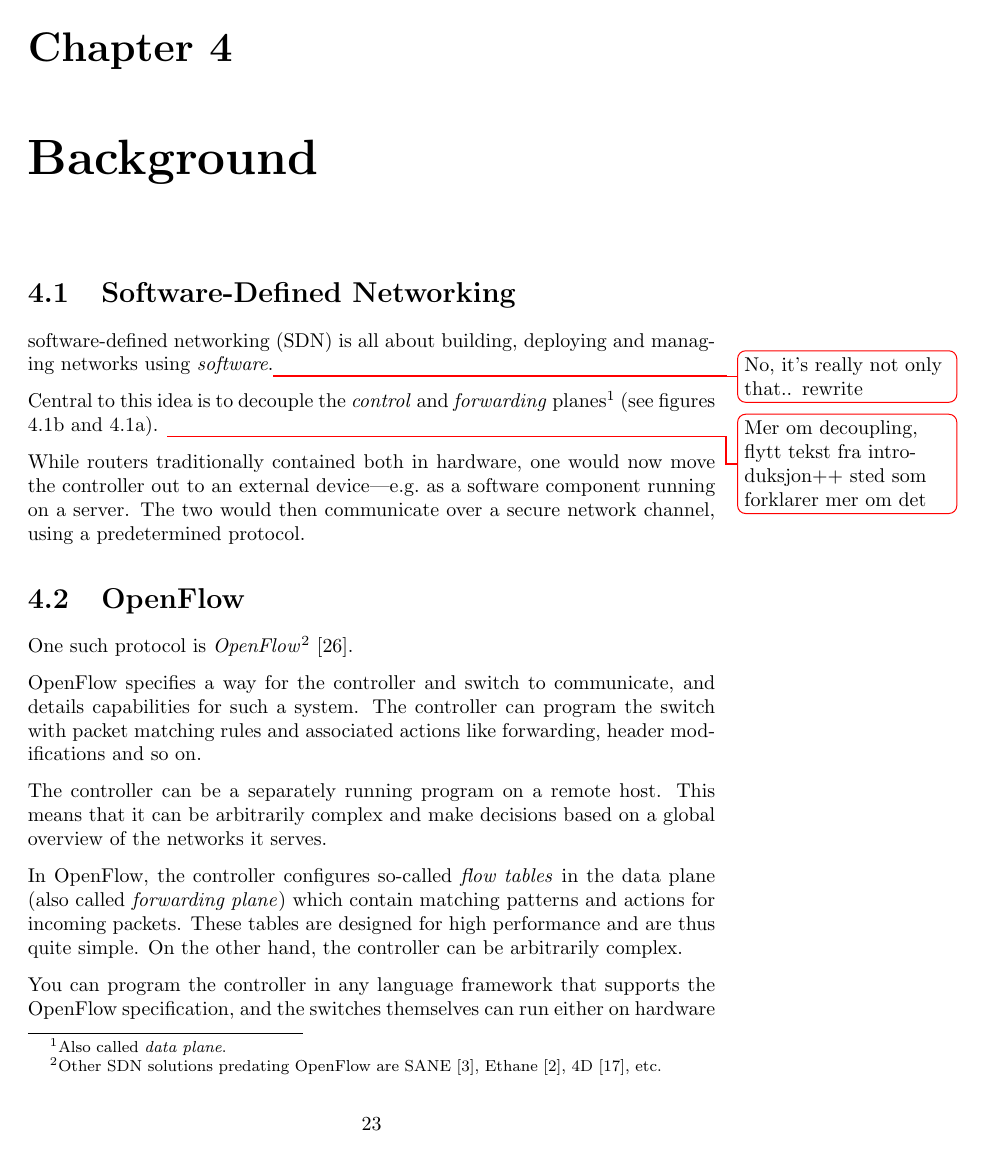
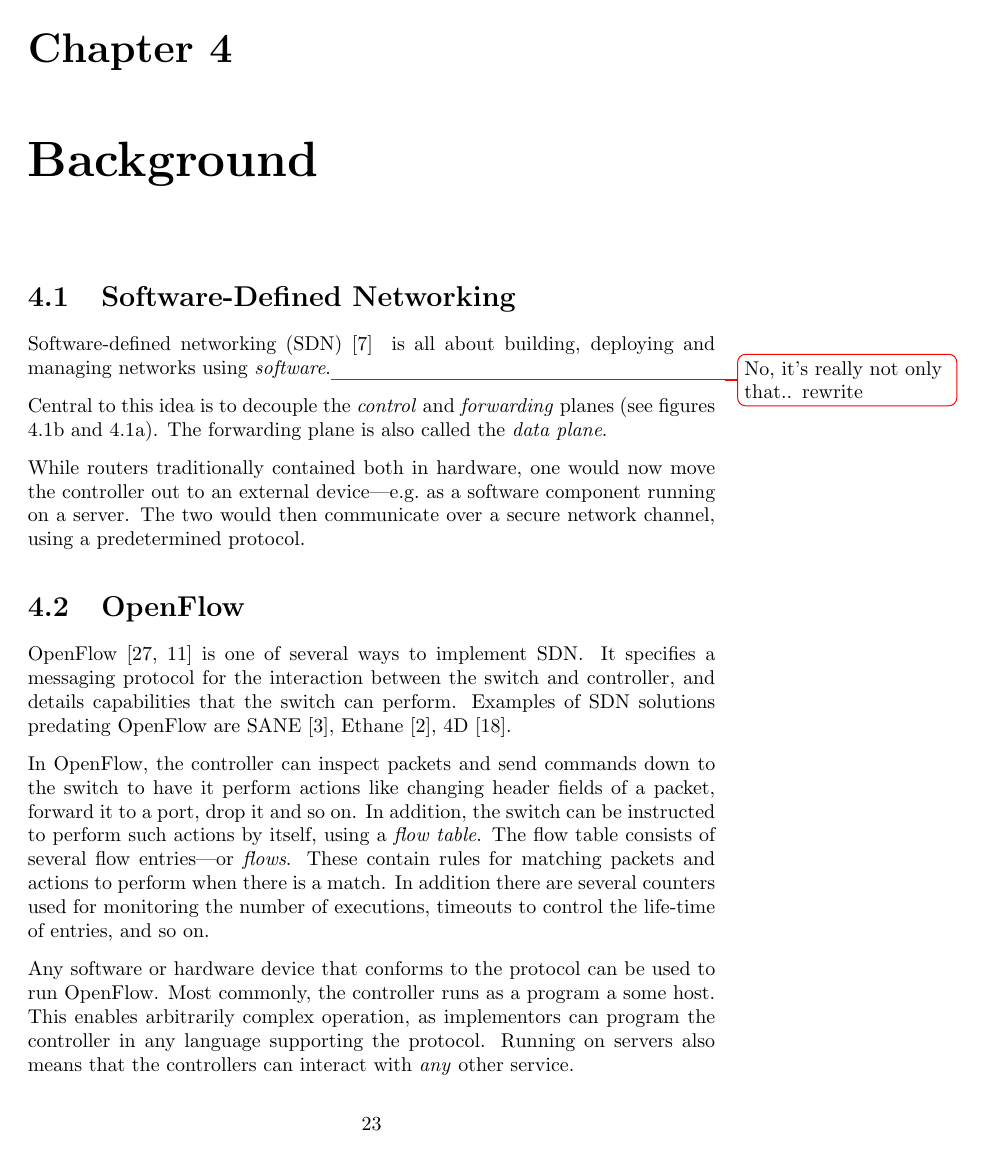
Before and after one commit to cslarsen/bachelor, a LaTeX thesis (thesis/thesis.tex, which reads thesis/preamble.tex, thesis/theory.tex): page 24 of 78. Compiled offline with pdfLaTeX.

Commit message:
Impl stuff from Hein

```diff
--- a/thesis/preamble.tex
+++ b/thesis/preamble.tex
@@ -133,3 +133,13 @@
 % Colors in tables
 \usepackage{array} % to control cellspacing, see http://tex.stackexchange.com/questions/98110/white-space-between-columns-using-rowcolorsomecolor
 \usepackage{xcolor,colortbl}
+
+% Capitalize command
+\makeatletter
+\newcommand{\Capitalize}[1]{%
+  \edef\@tempa{\expandafter\@gobble\string#1}%
+  \edef\@tempb{\expandafter\@car\@tempa\@nil}%
+  \edef\@tempa{\expandafter\@cdr\@tempa\@nil}%
+  \uppercase\expandafter{\expandafter\def\expandafter\@tempb\expandafter{\@tempb}}%
+  \@namedef{\@tempb\@tempa}{\expandafter\MakeUppercase\expandafter{#1}}}
+\makeatother
--- a/thesis/theory.tex
+++ b/thesis/theory.tex
@@ -4,14 +4,15 @@
 \section{Software-Defined Networking}
 \label{chapter:background.openflow}
 
-\acf{SDN}\index{software-defined networking}\index{SDN|see{software-defined
-networking}} is all about building, deploying and managing networks using
+Software-defined networking (\acs{SDN}) \cite{openflow.whitepaper.2012}
+\index{software-defined networking}\index{SDN|see{software-defined networking}}
+is all about building, deploying and managing networks using
 \textit{software}.\todo{No, it's really not only that.. rewrite}
 
 Central to this idea is to decouple the \textit{control} and
-\textit{forwarding} planes\footnote{Also called \textit{data plane}.}
+\textit{forwarding} planes
 (see figures \ref{figure:decoupling.planes} and \ref{figure:coupling.planes}).
-\todo{Mer om decoupling, flytt tekst fra introduksjon++ sted som forklarer mer om det}
+The forwarding plane is also called the \textit{data plane}.
 
 While routers traditionally contained both in hardware, one would now move
 the controller out to an external device---e.g.~as a software component
@@ -21,28 +22,40 @@ channel, using a predetermined protocol.
 \section{OpenFlow}
 \label{chapter:openflow.background}
 
-One such protocol is \textit{OpenFlow}\index{OpenFlow}\footnote{Other
-\ac{SDN} solutions predating OpenFlow are SANE
+OpenFlow \cite{McKeown:2008:OEI:1355734.1355746,openflow-1.0} is one of
+several ways to implement \acs{SDN}.
+%
+It specifies a messaging protocol for the interaction between the switch and
+controller, and details capabilities that the switch can perform.
+%
+Examples of \ac{SDN} solutions predating OpenFlow are SANE
 \cite{Casado:2006:SPA:1267336.1267346}, Ethane
 \cite{Casado:2007:ETC:1282427.1282382}, 4D
-\cite{Greenberg:2005:CSA:1096536.1096541}, etc.} % footnote
-\cite{McKeown:2008:OEI:1355734.1355746}.
+\cite{Greenberg:2005:CSA:1096536.1096541}.
 
-OpenFlow specifies a way for the controller and switch to communicate, and
-details capabilities for such a system.
-The controller can program the switch with packet matching rules
-and associated actions like forwarding, header modifications and so on.
+In OpenFlow, the controller can inspect packets and send commands down to
+the switch to have it perform actions like changing header fields of a
+packet, forward it to a port, drop it and so on.
+%
+In addition, the switch can be instructed to perform such actions by itself,
+using a \textit{flow table}.
+%
+The flow table consists of several flow entries---or \textit{flows}.
+%
+These contain rules for matching packets and actions to perform when there
+is a match.
+%
+In addition there are several counters used for monitoring the number of
+executions, timeouts to control the life-time of entries, and so on.
 
-The controller can be a separately running program on a remote host. This
-means that it can be arbitrarily complex and make decisions based on a
-global overview of the networks it serves.
-
-In OpenFlow, the controller configures so-called \textit{flow tables}\index{flow table} in the
-data plane (also called \textit{forwarding plane})
-  \index{data plane} which contain matching patterns and actions
-for incoming packets.  These tables are designed for high performance
-and are thus quite simple.  On the other hand, the controller can be
-arbitrarily complex.
+Any software or hardware device that conforms to the protocol can be used to
+run OpenFlow.  Most commonly, the controller runs as a program a some host.
+%
+This enables arbitrarily complex operation, as implementors can program the
+controller in any language supporting the protocol.
+%
+Running on servers also means that the controllers can interact with
+\textit{any} other service.
 
 You can program the controller in any language framework that supports the
 OpenFlow specification, and the switches themselves can run either on
```
Also changed, not shown: thesis/bibliography/sdn.bib (+7 -0 lines), thesis/theory.tex (13 more changed lines).
